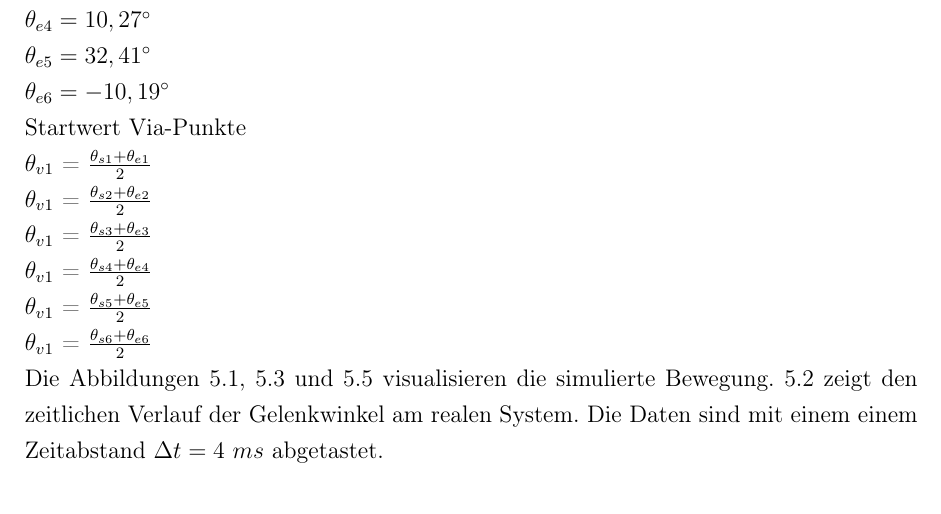
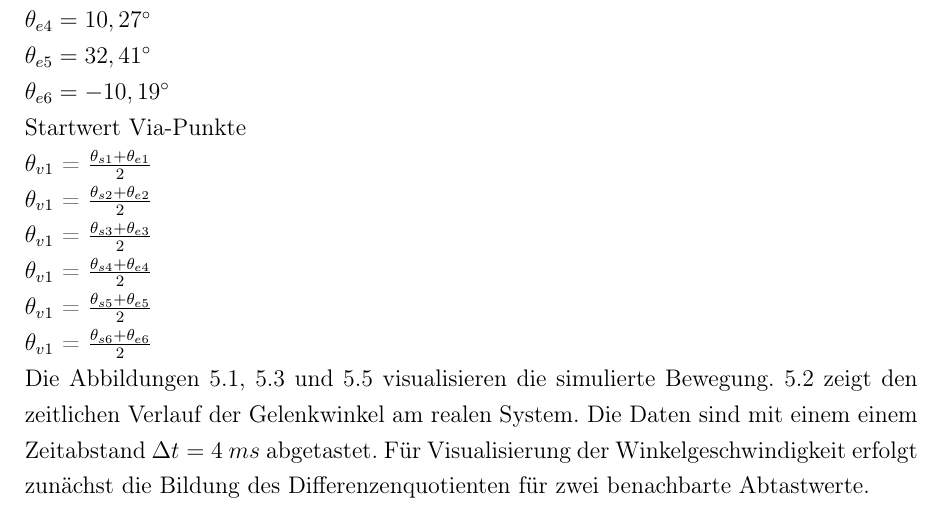
Before and after one commit to degardy/BachelorThesis, a LaTeX thesis (WissBer_PA_SA_BA.tex, which reads chapter/Bahnplanung.tex): part of page 27 of 45, cut so that both start at the same text. Compiled offline with pdfLaTeX.

Commit message:
txs auto checkin

```diff
--- a/chapter/Bahnplanung.tex
+++ b/chapter/Bahnplanung.tex
@@ -72,7 +72,7 @@ $\theta_{v1}$ = $\tfrac{\theta_{s4}+\theta_{e4}}{2}$\\
 $\theta_{v1}$ = $\tfrac{\theta_{s5}+\theta_{e5}}{2}$\\
 $\theta_{v1}$ = $\tfrac{\theta_{s6}+\theta_{e6}}{2}$\\
 %
-Die Abbildungen \ref{fig:gelenkwinkel}, \ref{fig:winkelgeschwindigkeit} und  \ref{fig:winkelbeschleunigung}  visualisieren die simulierte Bewegung. \ref{fig:gelenkwinkelpy} zeigt den zeitlichen Verlauf der Gelenkwinkel am realen System. Die Daten sind mit einem einem  Zeitabstand $\Delta t = 4~ms$ abgetastet.
+Die Abbildungen \ref{fig:gelenkwinkel}, \ref{fig:winkelgeschwindigkeit} und  \ref{fig:winkelbeschleunigung}  visualisieren die simulierte Bewegung. \ref{fig:gelenkwinkelpy} zeigt den zeitlichen Verlauf der Gelenkwinkel am realen System. Die Daten sind mit einem einem  Zeitabstand $\Delta t = 4~ms$ abgetastet. Für Visualisierung der Winkelgeschwindigkeit  erfolgt zunächst die Bildung des Differenzenquotienten für zwei benachbarte Abtastwerte.
 
 
  \ref{fig:winkelgeschwindigkeit_py1}, \ref{fig:winkelbeschleunigung_py} die zeitlichen Verläufe der implementierten Trajektorien mit den, von der KUKA Robotersteuerung berechneten Bahnverläufen verglichen.
```
